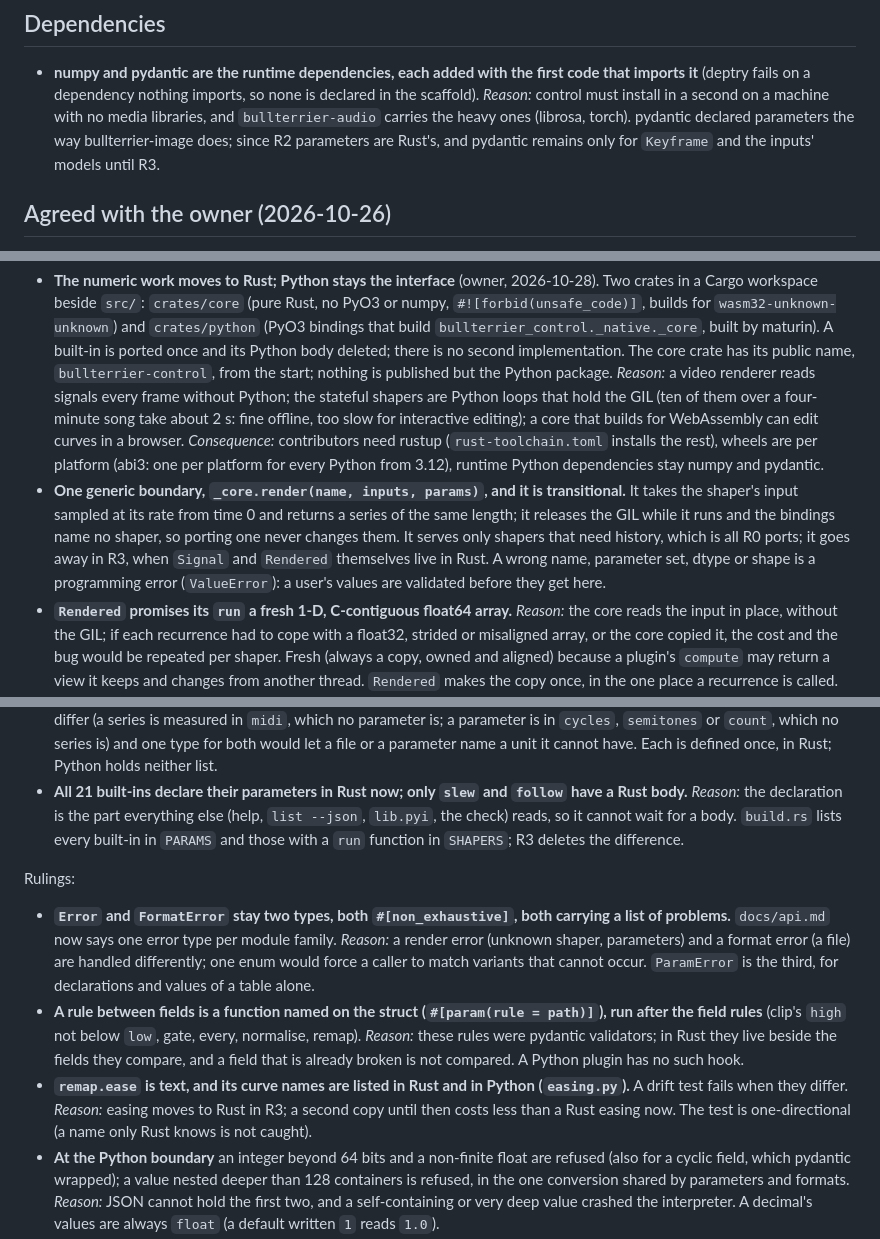
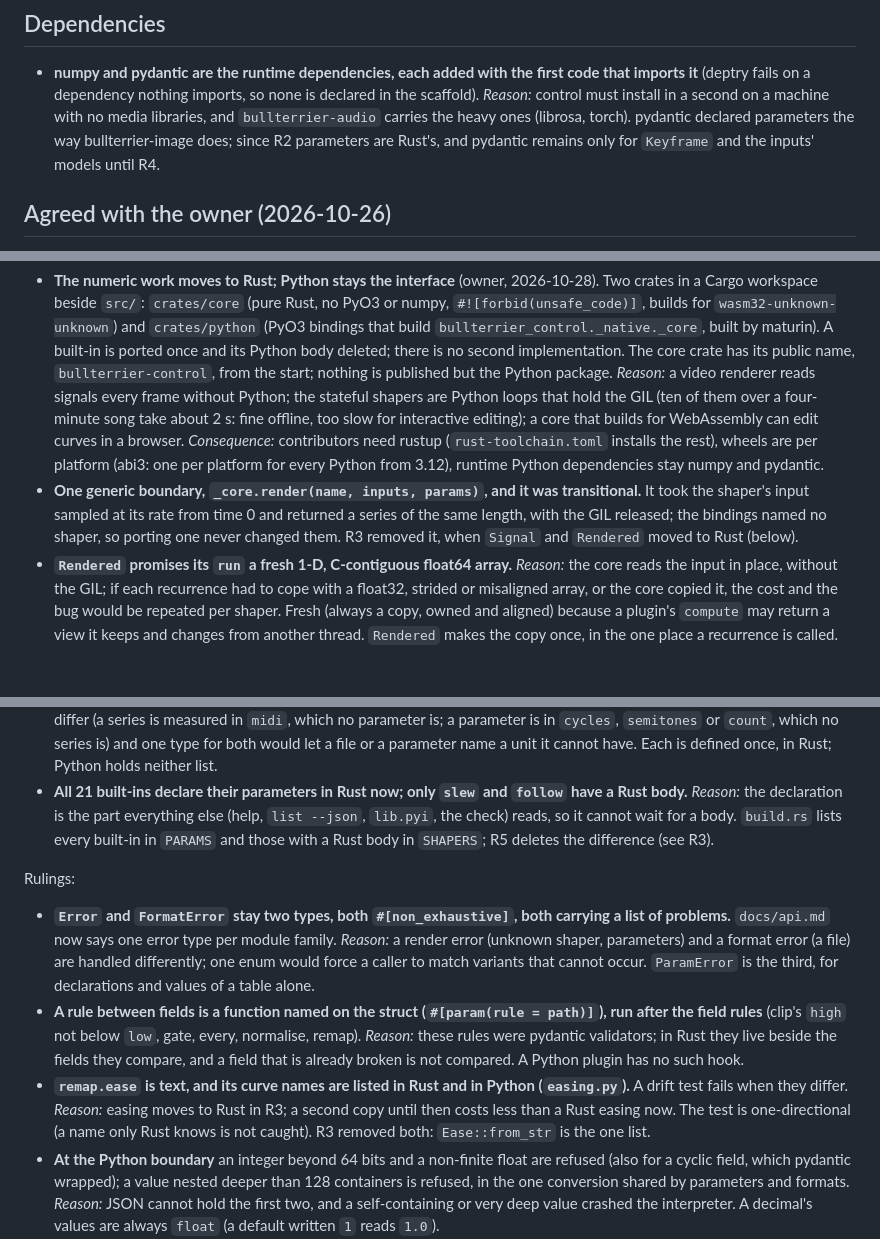
Before and after one commit to bullterrier-studio/bullterrier-control, a Markdown page: docs/design-decisions.md, 3 parts joined by grey strips. Rendered like a GitHub page; blank space fills up the shorter version.

```diff
--- a/docs/design-decisions.md
+++ b/docs/design-decisions.md
@@ -33,7 +33,7 @@ contributors are in [CLAUDE.md](../CLAUDE.md). The ecosystem-wide decisions (the
   dependency nothing imports, so none is declared in the scaffold). *Reason:* control must install in a second on a machine
   with no media libraries, and `bullterrier-audio` carries the heavy ones (librosa, torch). pydantic declared parameters the
   way bullterrier-image does; since R2 parameters are Rust's, and pydantic remains only for `Keyframe` and the inputs'
-  models until R3.
+  models until R4.
 
 ## Agreed with the owner (2026-10-26)
 
@@ -370,11 +370,9 @@ separate ramp. Changed:
   for WebAssembly can edit curves in a browser. *Consequence:* contributors need rustup (`rust-toolchain.toml` installs the
   rest), wheels are per platform (abi3: one per platform for every Python from 3.12), runtime Python dependencies stay
   numpy and pydantic.
-- **One generic boundary, `_core.render(name, inputs, params)`, and it is transitional.** It takes the shaper's input
-  sampled at its rate from time 0 and returns a series of the same length; it releases the GIL while it runs and the
-  bindings name no shaper, so porting one never changes them. It serves only shapers that need history, which is all R0
-  ports; it goes away in R3, when `Signal` and `Rendered` themselves live in Rust. A wrong name, parameter set, dtype or
-  shape is a programming error (`ValueError`): a user's values are validated before they get here.
+- **One generic boundary, `_core.render(name, inputs, params)`, and it was transitional.** It took the shaper's input
+  sampled at its rate from time 0 and returned a series of the same length, with the GIL released; the bindings named no
+  shaper, so porting one never changed them. R3 removed it, when `Signal` and `Rendered` moved to Rust (below).
 - **`Rendered` promises its `run` a fresh 1-D, C-contiguous float64 array.** *Reason:* the core reads the input in place,
   without the GIL; if each recurrence had to cope with a float32, strided or misaligned array, or the core copied it, the
   cost and the bug would be repeated per shaper. Fresh (always a copy, owned and aligned) because a plugin's `compute` may
@@ -433,7 +431,7 @@ Owner decisions (2026-10-31):
   once, in Rust; Python holds neither list.
 - **All 21 built-ins declare their parameters in Rust now; only `slew` and `follow` have a Rust body.** *Reason:* the
   declaration is the part everything else (help, `list --json`, `lib.pyi`, the check) reads, so it cannot wait for a body.
-  `build.rs` lists every built-in in `PARAMS` and those with a `run` function in `SHAPERS`; R3 deletes the difference.
+  `build.rs` lists every built-in in `PARAMS` and those with a Rust body in `SHAPERS`; R5 deletes the difference (see R3).
 
 Rulings:
 - **`Error` and `FormatError` stay two types, both `#[non_exhaustive]`, both carrying a list of problems.** `docs/api.md`
@@ -445,7 +443,7 @@ Rulings:
   live beside the fields they compare, and a field that is already broken is not compared. A Python plugin has no such hook.
 - **`remap.ease` is text, and its curve names are listed in Rust and in Python (`easing.py`).** A drift test fails when
   they differ. *Reason:* easing moves to Rust in R3; a second copy until then costs less than a Rust easing now. The
-  test is one-directional (a name only Rust knows is not caught).
+  test is one-directional (a name only Rust knows is not caught). R3 removed both: `Ease::from_str` is the one list.
 - **At the Python boundary** an integer beyond 64 bits and a non-finite float are refused (also for a cyclic field, which
   pydantic wrapped); a value nested deeper than 128 containers is refused, in the one conversion shared by parameters
   and formats. *Reason:* JSON cannot hold the first two, and a self-containing or very deep value crashed the
```
Also changed, not shown: other parts of docs/design-decisions.md (+62 -2 lines).
